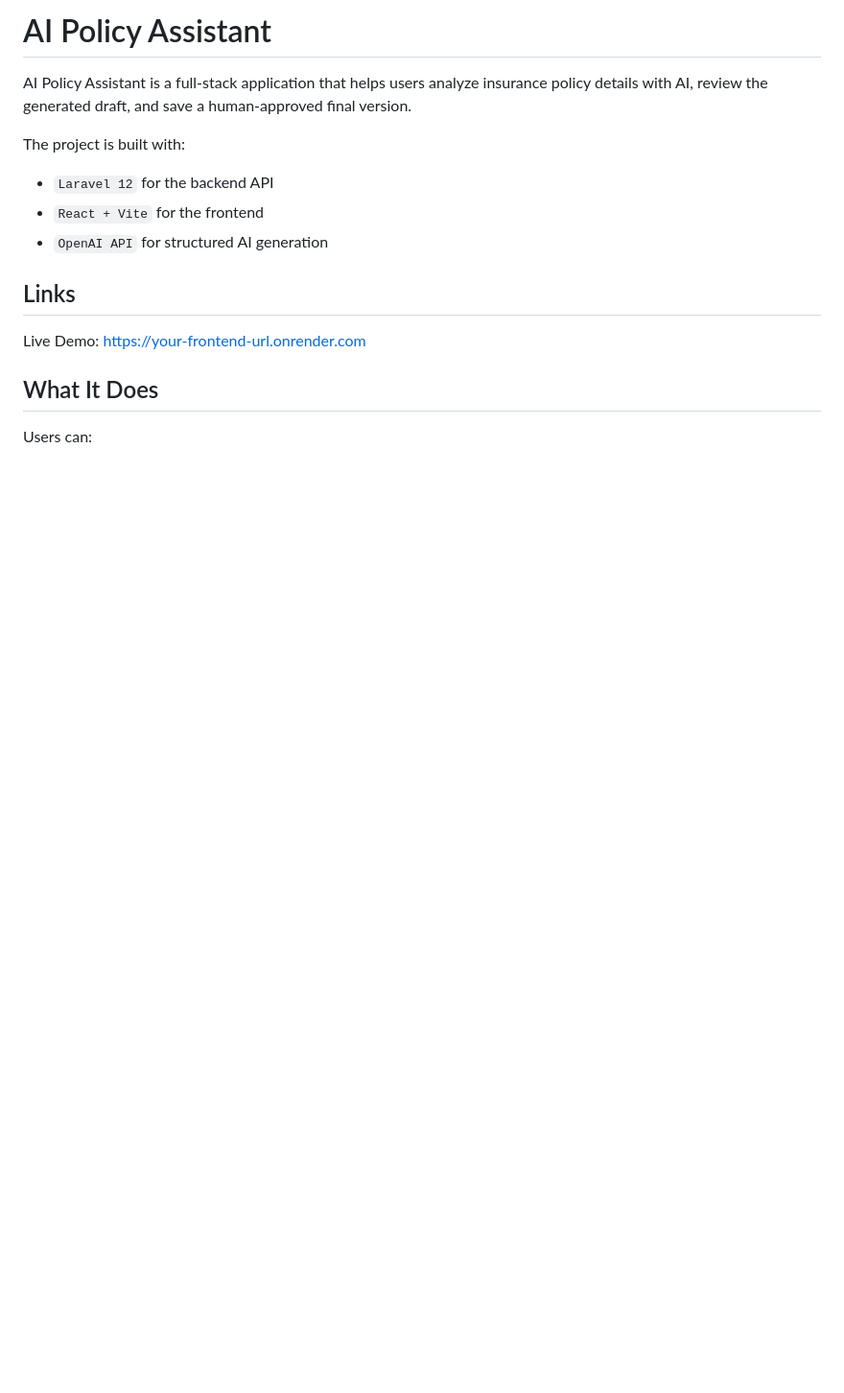
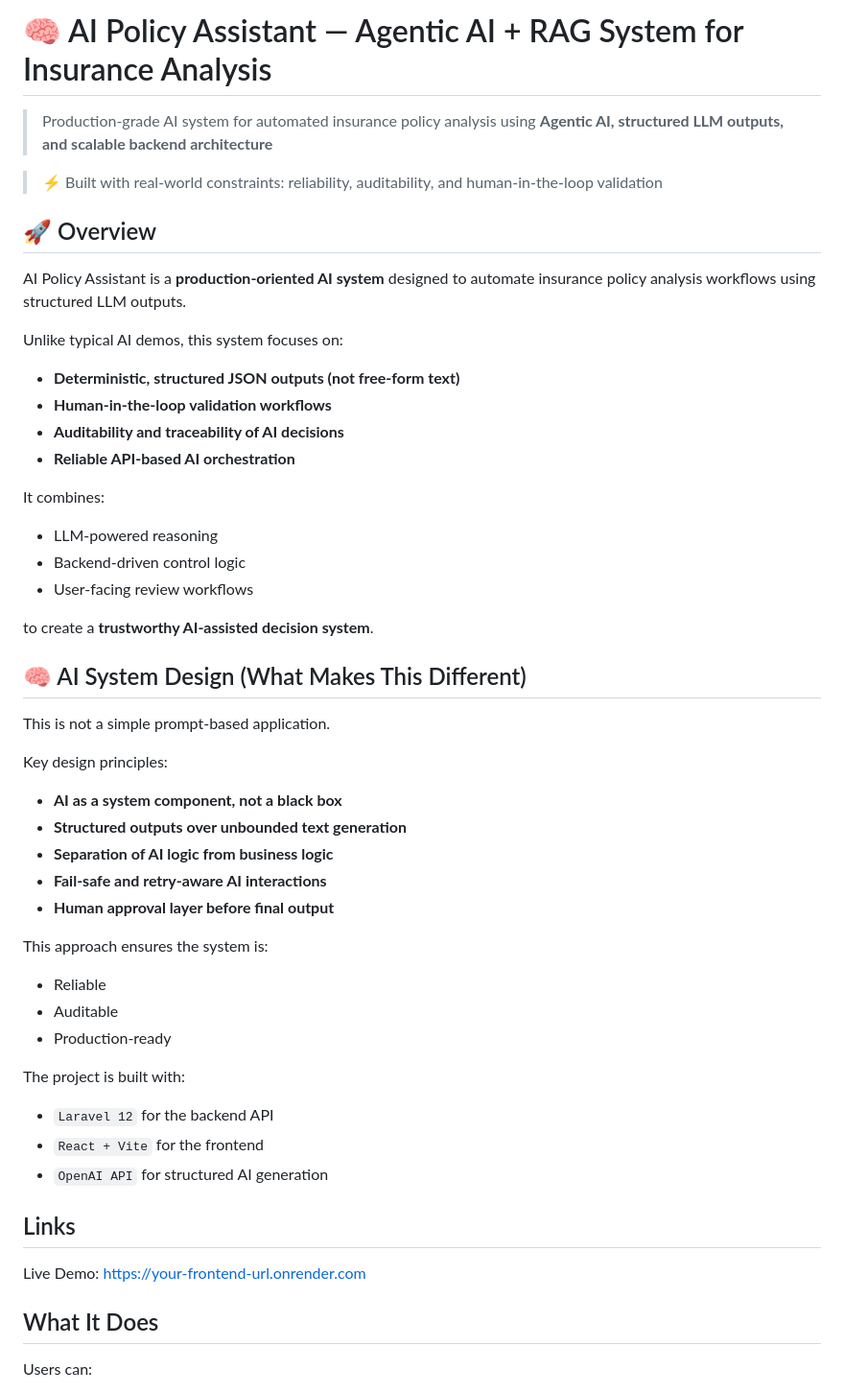
Before and after one commit to NitZZ057/AI-Policy-Assistance, a Markdown page: README.md, the part around one of its changes. Shown at 96% size. Rendered like a GitHub page; blank space fills up the shorter version.

```diff
--- a/README.md
+++ b/README.md
@@ -1,6 +1,43 @@
-# AI Policy Assistant
+# 🧠 AI Policy Assistant — Agentic AI + RAG System for Insurance Analysis
 
-AI Policy Assistant is a full-stack application that helps users analyze insurance policy details with AI, review the generated draft, and save a human-approved final version.
+> Production-grade AI system for automated insurance policy analysis using **Agentic AI, structured LLM outputs, and scalable backend architecture**
+
+> ⚡ Built with real-world constraints: reliability, auditability, and human-in-the-loop validation
+
+## 🚀 Overview
+
+AI Policy Assistant is a **production-oriented AI system** designed to automate insurance policy analysis workflows using structured LLM outputs.
+
+Unlike typical AI demos, this system focuses on:
+
+- **Deterministic, structured JSON outputs (not free-form text)**
+- **Human-in-the-loop validation workflows**
+- **Auditability and traceability of AI decisions**
+- **Reliable API-based AI orchestration**
+
+It combines:
+- LLM-powered reasoning
+- Backend-driven control logic
+- User-facing review workflows
+
+to create a **trustworthy AI-assisted decision system**.
+
+## 🧠 AI System Design (What Makes This Different)
+
+This is not a simple prompt-based application.
+
+Key design principles:
+
+- **AI as a system component, not a black box**
+- **Structured outputs over unbounded text generation**
+- **Separation of AI logic from business logic**
+- **Fail-safe and retry-aware AI interactions**
+- **Human approval layer before final output**
+
+This approach ensures the system is:
+- Reliable
+- Auditable
+- Production-ready
 
 The project is built with:
 - `Laravel 12` for the backend API
```
Also changed, not shown: other parts of README.md (+58 -19 lines).
